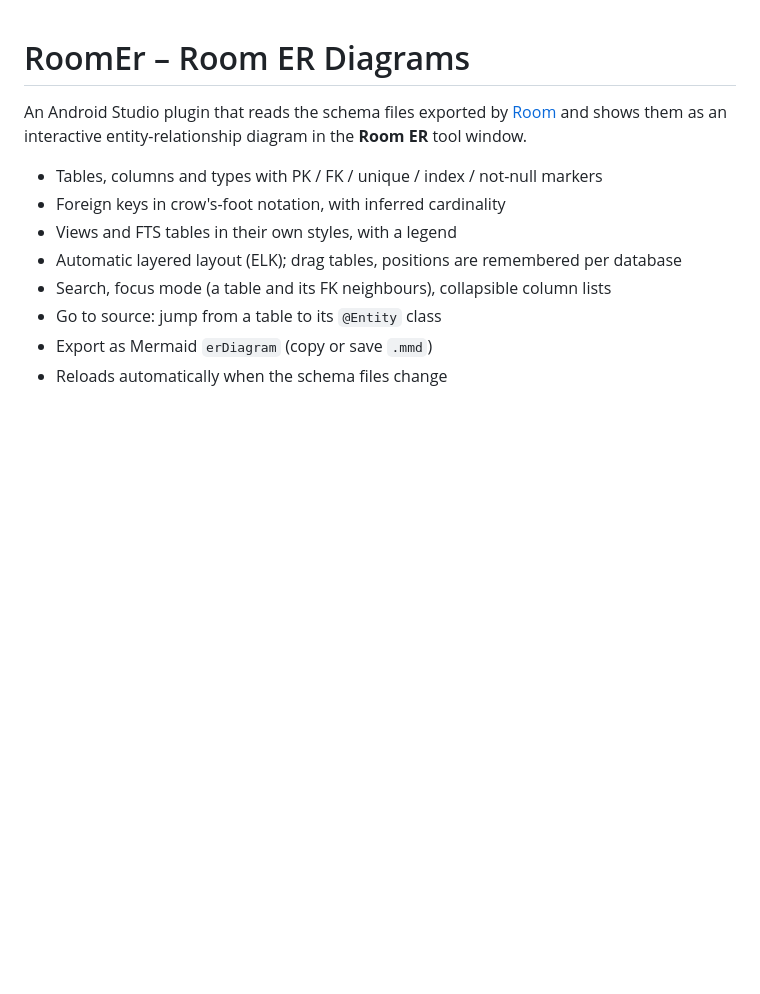
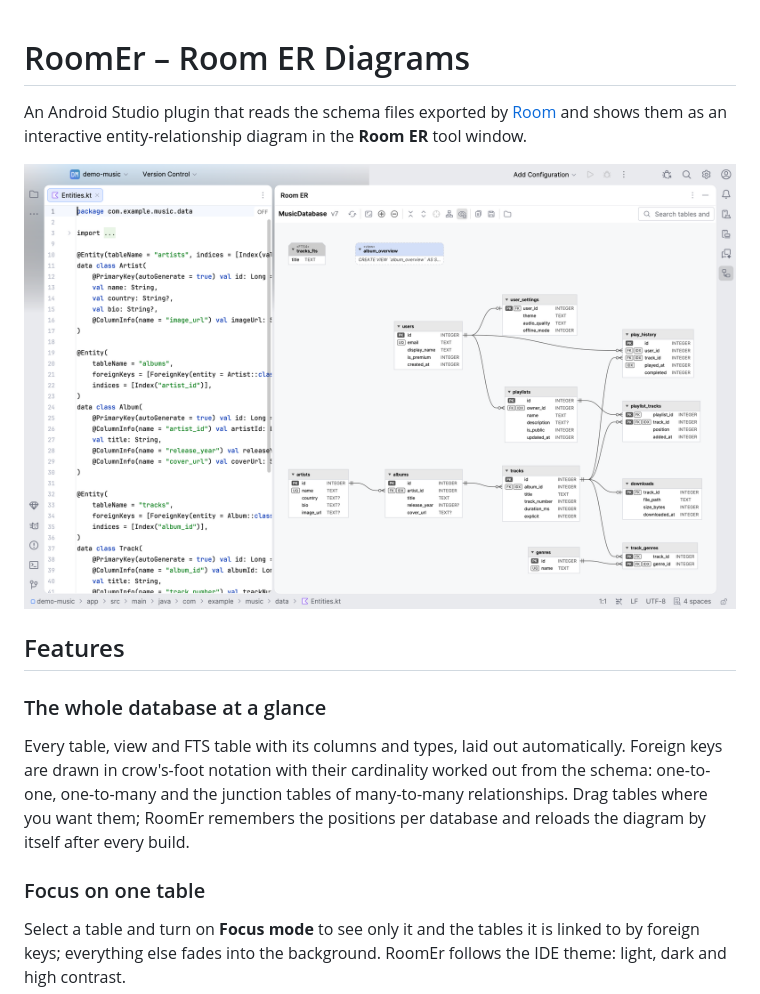
Before and after one commit to oguzhanaslann/RoomEr, a Markdown page: README.md, the part around one of its changes. Drawn GitHub-style; pictures changed too: docs/screenshots/01-overview-light.png (added); blank space fills up the shorter version.

```diff
--- a/README.md
+++ b/README.md
@@ -3,11 +3,19 @@
 An Android Studio plugin that reads the schema files exported by [Room](https://developer.android.com/training/data-storage/room)
 and shows them as an interactive entity-relationship diagram in the **Room ER** tool window.
 
-- Tables, columns and types with PK / FK / unique / index / not-null markers
-- Foreign keys in crow's-foot notation, with inferred cardinality
-- Views and FTS tables in their own styles, with a legend
-- Automatic layered layout (ELK); drag tables, positions are remembered per database
-- Search, focus mode (a table and its FK neighbours), collapsible column lists
-- Go to source: jump from a table to its `@Entity` class
-- Export as Mermaid `erDiagram` (copy or save `.mmd`)
-- Reloads automatically when the schema files change
+![RoomEr showing a Room database as an ER diagram next to its entity classes](docs/screenshots/01-overview-light.png)
+
+## Features
+
+### The whole database at a glance
+
+Every table, view and FTS table with its columns and types, laid out automatically. Foreign keys are drawn in
+crow's-foot notation with their cardinality worked out from the schema: one-to-one, one-to-many and the junction
+tables of many-to-many relationships. Drag tables where you want them; RoomEr remembers the positions per database
+and reloads the diagram by itself after every build.
+
+### Focus on one table
+
+Select a table and turn on **Focus mode** to see only it and the tables it is linked to by foreign keys; everything
+else fades into the background. RoomEr follows the IDE theme: light, dark and high contrast.
+
```
Also changed, not shown: other parts of README.md (+41 -0 lines), docs/05-implementation-status.md (+1 -1 lines), samples/demo-music/README.md (added, +8 -0 lines), docs/screenshots/02-focus-mode-dark.png (added), docs/screenshots/03-search-light.png (added), docs/screenshots/04-close-up-dark.png (added), docs/screenshots/05-mermaid-export-light.png (added), 10 other files.
